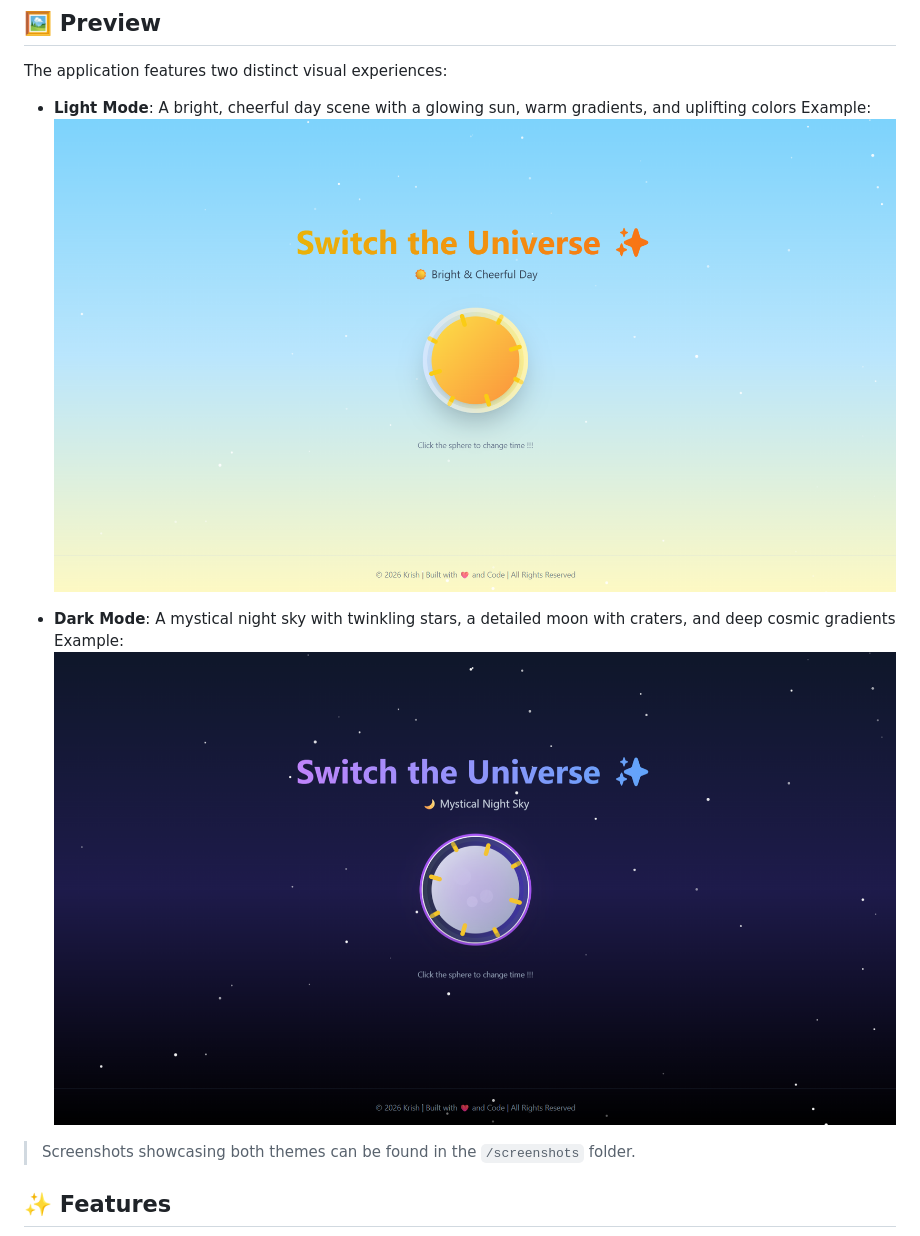
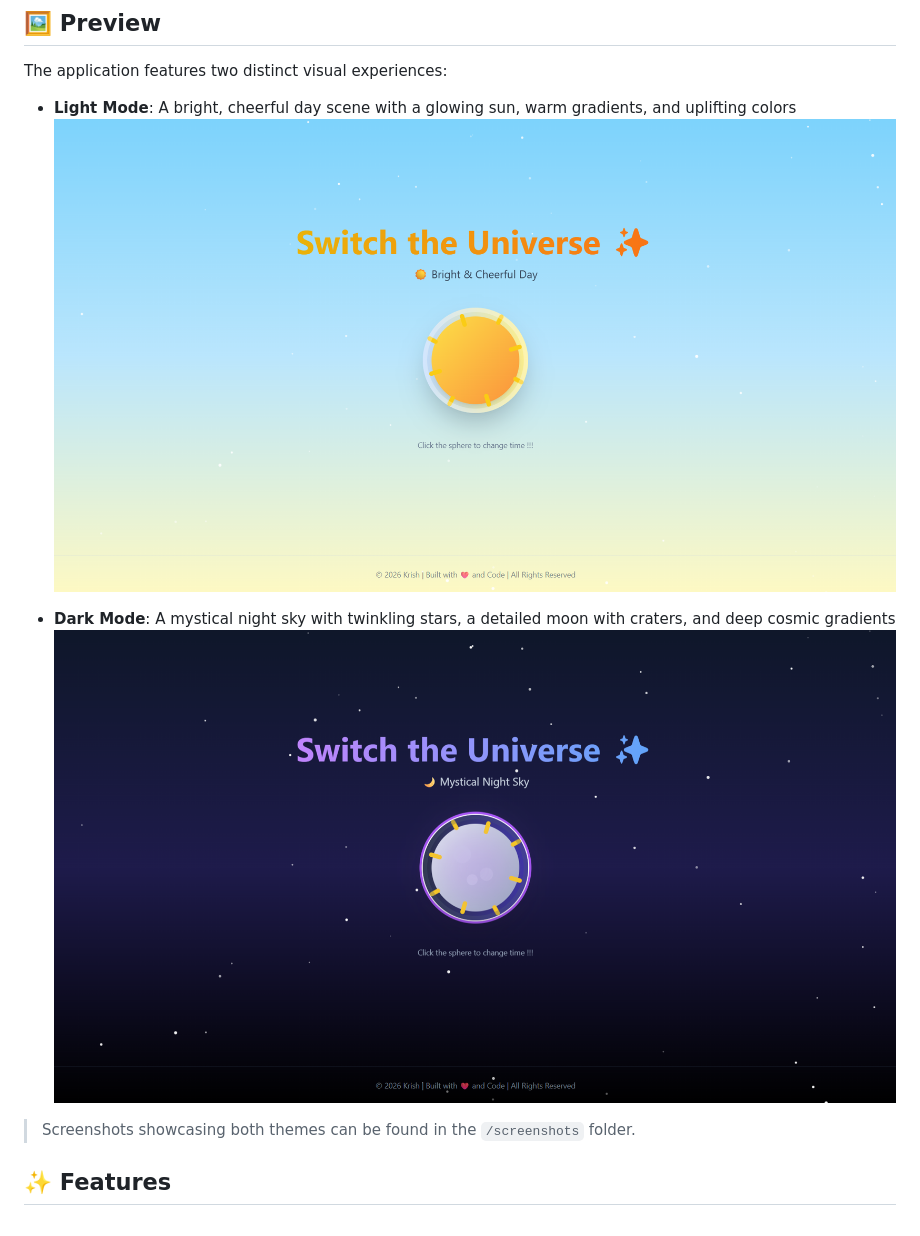
Before and after one commit to codexxxx07/Dark_Light_Mode_Toggle, a Markdown page: README.md, the part around the change. Drawn GitHub-style.

Commit message:
Fix formatting of images in README.md

```diff
--- a/README.md
+++ b/README.md
@@ -11,10 +11,10 @@ Theme switching is more than just a visual preference—it's about accessibility
 The application features two distinct visual experiences:
 
 - **Light Mode**: A bright, cheerful day scene with a glowing sun, warm gradients, and uplifting colors
-   Example: ![Light Mode](/assets/LightMode.png)
+   ![Light Mode](/assets/LightMode.png)
 
 - **Dark Mode**: A mystical night sky with twinkling stars, a detailed moon with craters, and deep cosmic gradients
-   Example: ![Dark Mode](/assets/DarkMode.png)
+   ![Dark Mode](/assets/DarkMode.png)
 > Screenshots showcasing both themes can be found in the `/screenshots` folder.
 
 ## ✨ Features
```
